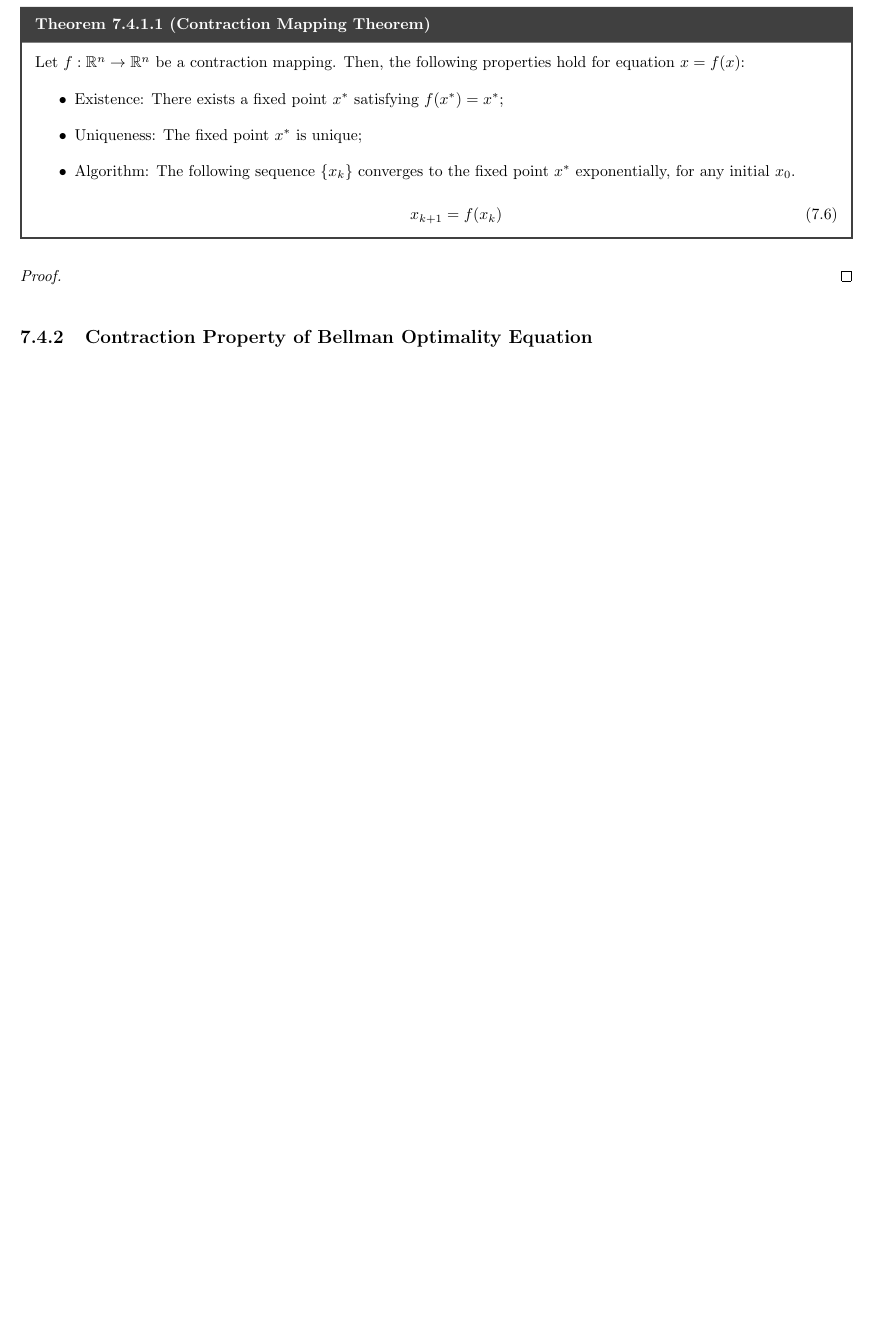
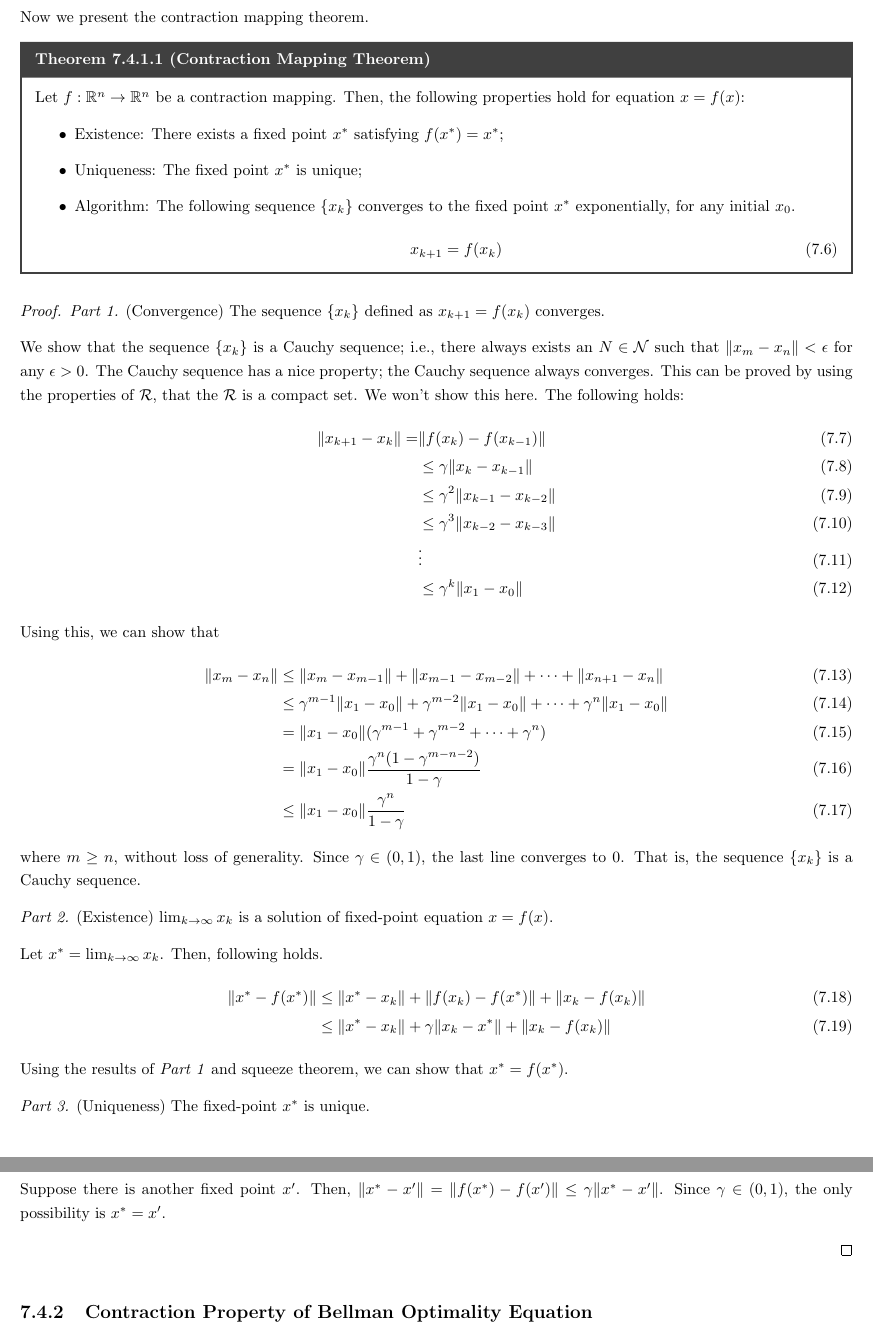
Before and after one commit to joonjoon0425/notes, a LaTeX document (RL/main.tex, which reads RL/theories/bellmanopt-eq.tex): part of page 21 of 25 before the commit and two parts of pages 21 and 22 of 27 after it, the two joined at a grey line, cut at the place of the change, the shorter picture padded with empty space. Compiled offline with pdfLaTeX.

Commit message:
[RL] Studied proofs related to the BOE. Proofs of contraction mappings and the contraction property of BOE was studied.

```diff
--- a/RL/theories/bellmanopt-eq.tex
+++ b/RL/theories/bellmanopt-eq.tex
@@ -70,6 +70,42 @@
             \end{itemize}
         \end{thm}
         \begin{proof}
+            \textit{Part 1.} (Convergence) The sequence $\{x_k\}$ defined as $x_{k+1}=f(x_k)$ converges.
+
+            We show that the sequence $\{x_k\}$ is a Cauchy sequence; i.e., there always exists an $N \in \mathcal{N}$ such that $\|x_m-x_n\| < \epsilon$ for any $\epsilon > 0$.
+            The Cauchy sequence has a nice property; the Cauchy sequence always converges. This can be proved by using the properties of $\mathcal{R}$, that the $\mathcal{R}$ is a compact set.
+            We won't show this here. The following holds:
+            \begin{align}
+                \|x_{k+1}-x_k\| = &\|f(x_k) - f(x_{k-1})\| \\
+                                  &\leq \gamma \|x_k - x_{k-1}\| \\
+                                  &\leq \gamma^2 \|x_{k-1}-x_{k-2}\| \\
+                                  &\leq \gamma^3 \|x_{k-2}-x_{k-3}\| \\
+                                  &\vdots \\
+                                  &\leq \gamma^k \|x_1 - x_0\|
+            \end{align}
+            Using this, we can show that
+            \begin{align}
+                \|x_m - x_n\| &\leq \|x_m - x_{m-1}\| + \|x_{m-1} - x_{m-2}\| + \cdots + \|x_{n+1} - x_n\| \\
+                              &\leq \gamma^{m-1}\|x_1-x_0\| + \gamma^{m-2}\|x_1-x_0\| + \dots + \gamma^{n}\|x_1-x_0\| \\
+                              &= \|x_1-x_0\| (\gamma^{m-1} + \gamma^{m-2} + \dots + \gamma^n) \\
+                              &= \|x_1-x_0\| \frac{\gamma^n(1-\gamma^{m-n-2})}{1-\gamma} \\
+                              &\leq \|x_1-x_0\| \frac{\gamma^n}{1-\gamma}
+            \end{align}
+            where $m \geq n$, without loss of generality. Since $\gamma \in (0,1)$, the last line converges to 0. That is, the sequence $\{x_k\}$ is a Cauchy sequence.
+
+            \textit{Part 2.} (Existence) $\lim_{k \to \infty} x_k$ is a solution of fixed-point equation $x=f(x)$.
+
+            Let $x^* = \lim_{k \to \infty} x_k$. Then, following holds.
+            \begin{align}
+                \|x^*-f(x^*)\| &\leq \|x^*-x_k\| + \|f(x_k)-f(x^*)\| + \|x_k-f(x_k)\| \\
+                               &\leq \|x^*-x_k\| + \gamma \|x_k - x^*\| + \|x_k - f(x_k)\|
+            \end{align}
+            Using the results of \textit{Part 1} and squeeze theorem, we can show that $x^*=f(x^*)$.
+
+            \textit{Part 3.} (Uniqueness) The fixed-point $x^*$ is unique.
+
+            Suppose there is another fixed point $x'$. Then, $\|x^*-x'\| = \|f(x^*)-f(x')\| \leq \gamma \|x^*-x'\|$. Since $\gamma \in (0,1)$, the only possibility is $x^*=x'$.
+
 
         \end{proof}
     \subsection{Contraction Property of Bellman Optimality Equation}
@@ -84,0 +150 @@
+\newpage
```
Also changed, not shown: RL/main.pdf, RL/theories/bellmanopt-eq.tex (45 more changed lines).
